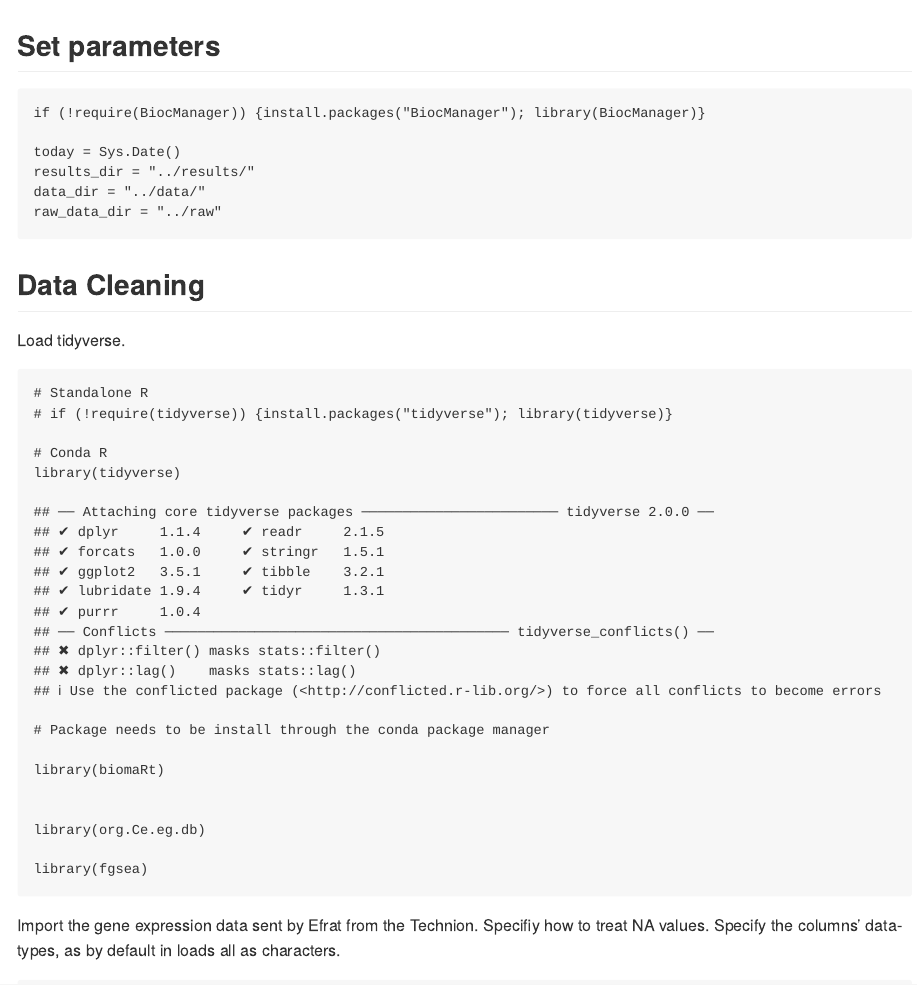
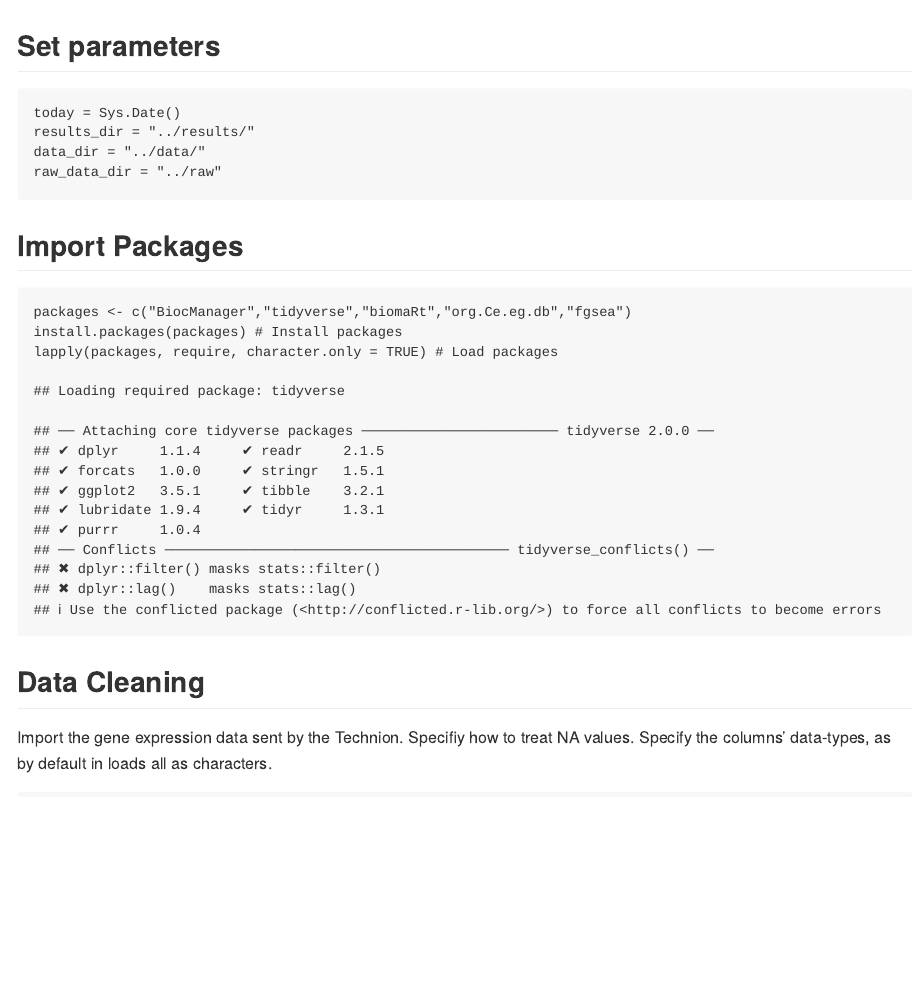
Before and after one commit to lev-amir/torsin-RNAseq, an R Markdown document (bin/data-prep.Rmd): the page in a window 1100 px wide, from its top. Rendered offline with R 4.5, knitr and Pandoc, with nearby package versions; some code elsewhere in the file could not run offline.

Commit message:
modified import packages method

````diff
--- a/bin/data-prep.Rmd
+++ b/bin/data-prep.Rmd
@@ -8,36 +8,21 @@ output: md_document
 
 ## Set parameters
 ```{r parameters, results='hide'}
-if (!require(BiocManager)) {install.packages("BiocManager"); library(BiocManager)}
-
 today = Sys.Date()
 results_dir = "../results/"
 data_dir = "../data/"
 raw_data_dir = "../raw"
 ```
 
+## Import Packages
+```{r packages, results='hide'}
+packages <- c("BiocManager","tidyverse","biomaRt","org.Ce.eg.db","fgsea")
+install.packages(packages) # Install packages
+lapply(packages, require, character.only = TRUE) # Load packages
+```
 
 ## Data Cleaning
-
-Load tidyverse.
-```{r packages, results='hide'}
-# Standalone R
-# if (!require(tidyverse)) {install.packages("tidyverse"); library(tidyverse)}
-
-# Conda R
-library(tidyverse)
-# Package needs to be install through the conda package manager
-
-library(biomaRt)
-
-
-library(org.Ce.eg.db)
-
-library(fgsea)
-
-```
-
-Import the gene expression data sent by Efrat from the Technion.
+Import the gene expression data sent by the Technion.
 Specifiy how to treat NA values.
 Specify the columns' data-types, as by default in loads all as characters.
 ```{r import-data}
````
